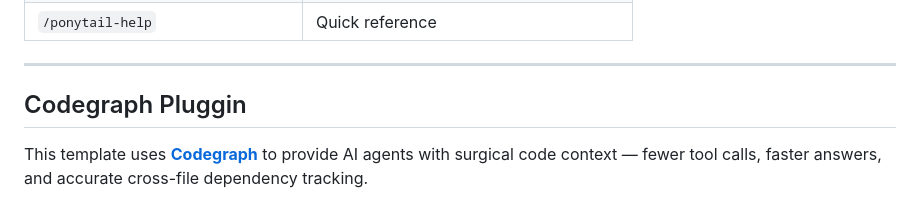
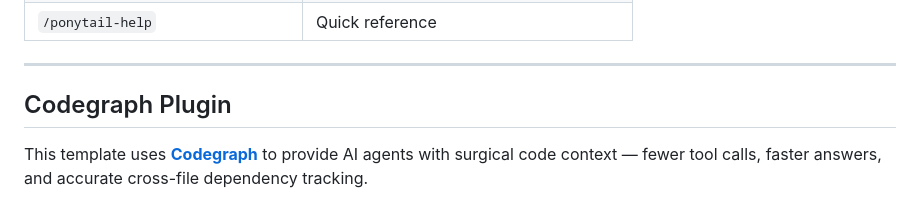
Before and after one commit to KiKDraS/opencode-landing-page-template, a Markdown page: README.md, the part around the change. GitHub-like rendering.

Commit message:
Fix typo

```diff
--- a/README.md
+++ b/README.md
@@ -122,7 +122,7 @@ Or override in-session at any time with `/ponytail [lite|full|ultra|off]`.
 
 ---
 
-## Codegraph Pluggin
+## Codegraph Plugin
 
 This template uses **[Codegraph](https://github.com/colbymchenry/codegraph)** to
 provide AI agents with surgical code context — fewer tool calls, faster answers,
```
